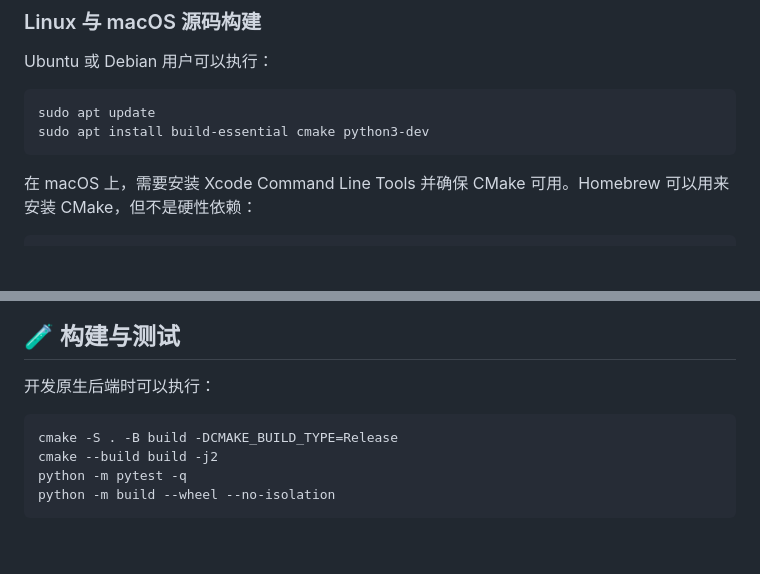
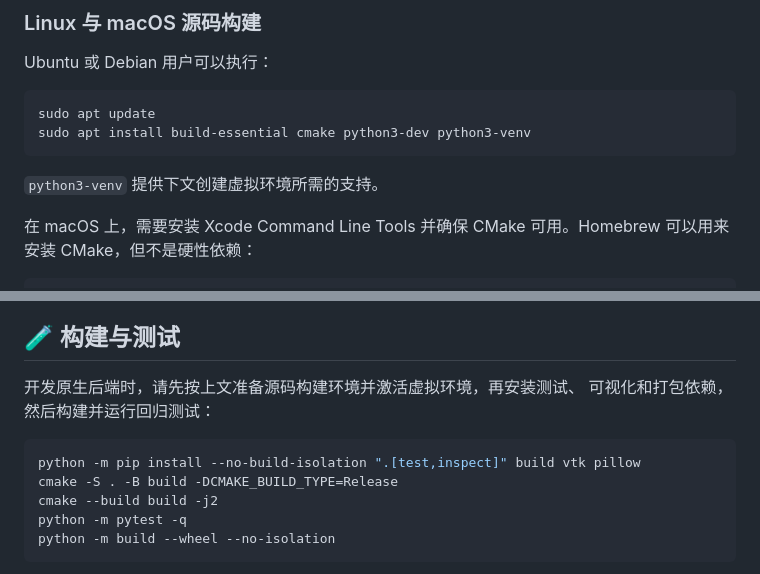
Before and after one commit to yhz5613813/CadFlow, a Markdown page: README_zh.md, 2 parts joined by grey strips. GitHub-like rendering; blank space fills up the shorter version.

````diff
--- a/README_zh.md
+++ b/README_zh.md
@@ -274,8 +274,10 @@ Ubuntu 或 Debian 用户可以执行：
 
 ```bash
 sudo apt update
-sudo apt install build-essential cmake python3-dev
+sudo apt install build-essential cmake python3-dev python3-venv
 ```
+
+`python3-venv` 提供下文创建虚拟环境所需的支持。
 
 在 macOS 上，需要安装 Xcode Command Line Tools 并确保 CMake 可用。Homebrew
 可以用来安装 CMake，但不是硬性依赖：
@@ -351,9 +353,11 @@ CadFlow/
 
 ## 🧪 构建与测试
 
-开发原生后端时可以执行：
+开发原生后端时，请先按上文准备源码构建环境并激活虚拟环境，再安装测试、
+可视化和打包依赖，然后构建并运行回归测试：
 
 ```bash
+python -m pip install --no-build-isolation ".[test,inspect]" build vtk pillow
 cmake -S . -B build -DCMAKE_BUILD_TYPE=Release
 cmake --build build -j2
 python -m pytest -q
````
Also changed, not shown: README.md (+7 -2 lines).
